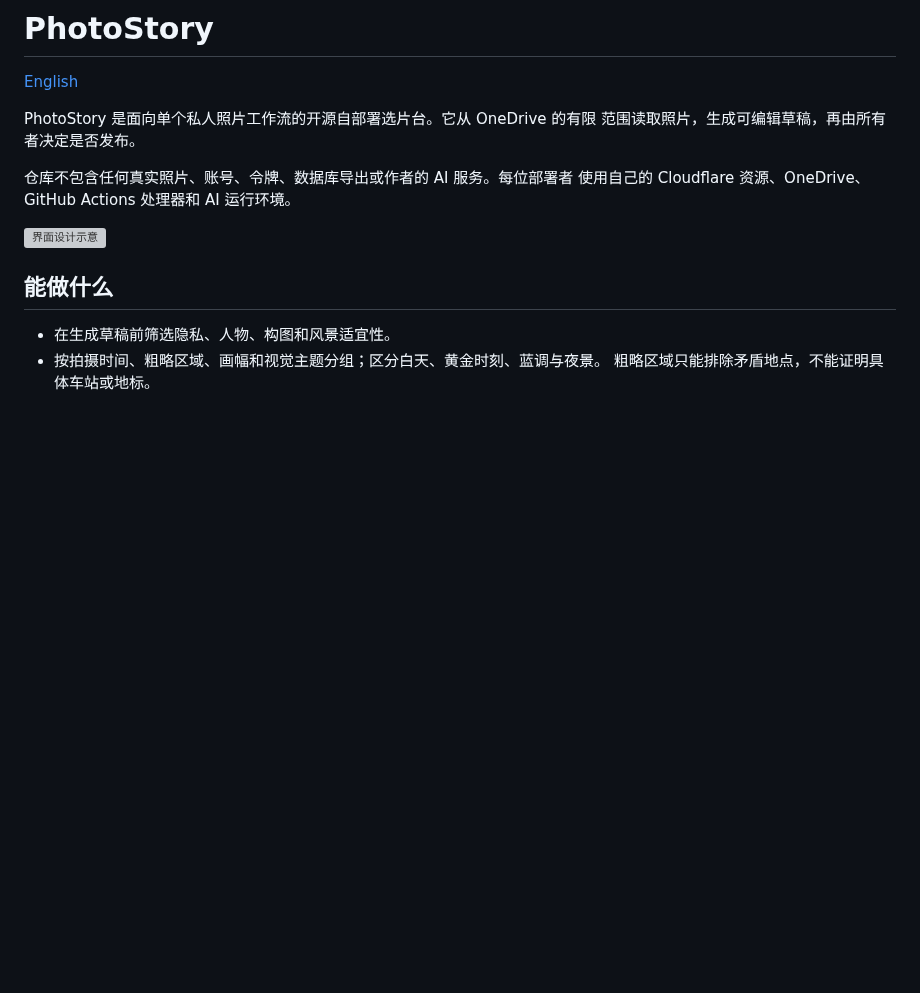
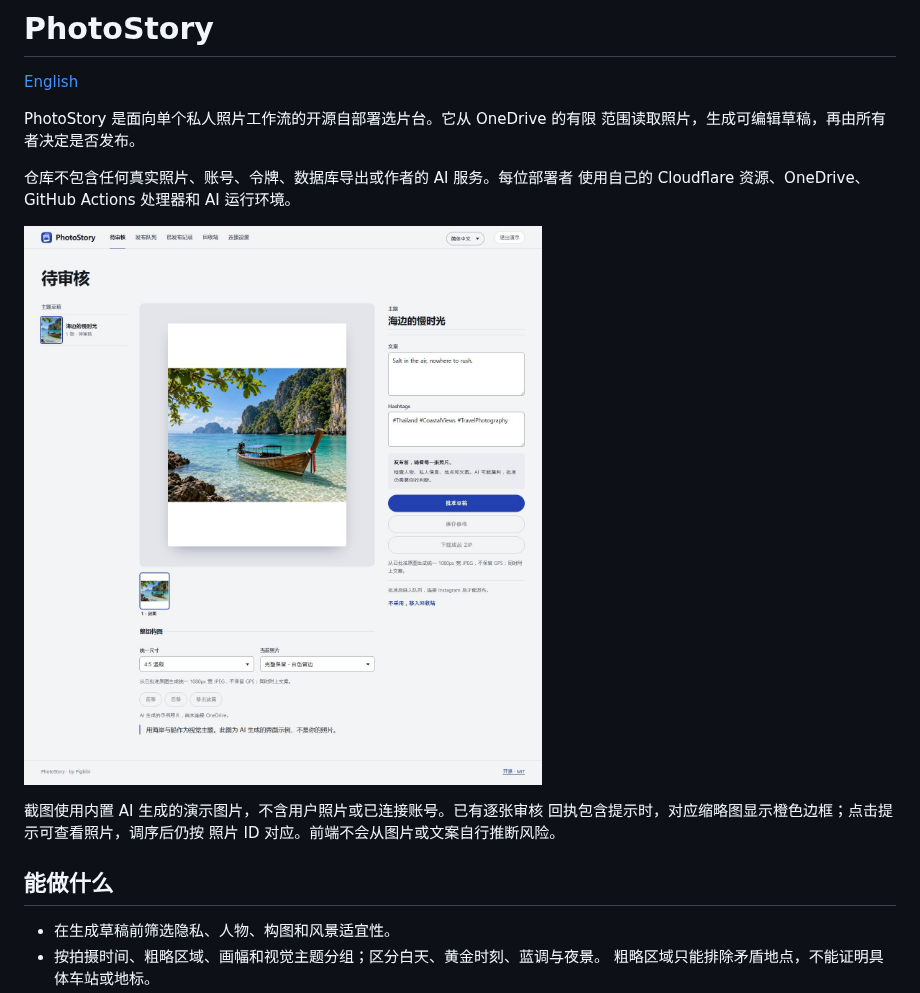
Before and after one commit to Pigbibi/PhotoStory, a Markdown page: README.zh-CN.md, the part around the change. GitHub-like rendering; pictures changed too: docs/current-interface.jpg (added); blank space fills up the shorter version; grey boxes are pictures that could not be loaded.

```diff
--- a/README.zh-CN.md
+++ b/README.zh-CN.md
@@ -8,7 +8,11 @@ PhotoStory 是面向单个私人照片工作流的开源自部署选片台。它
 仓库不包含任何真实照片、账号、令牌、数据库导出或作者的 AI 服务。每位部署者
 使用自己的 Cloudflare 资源、OneDrive、GitHub Actions 处理器和 AI 运行环境。
 
-![界面设计示意](docs/design-concept.png)
+![当前蓝色审核界面](docs/current-interface.jpg)
+
+截图使用内置 AI 生成的演示图片，不含用户照片或已连接账号。已有逐张审核
+回执包含提示时，对应缩略图显示橙色边框；点击提示可查看照片，调序后仍按
+照片 ID 对应。前端不会从图片或文案自行推断风险。
 
 ## 能做什么
 
```
Also changed, not shown: README.md (+6 -1 lines), 15 other files.
